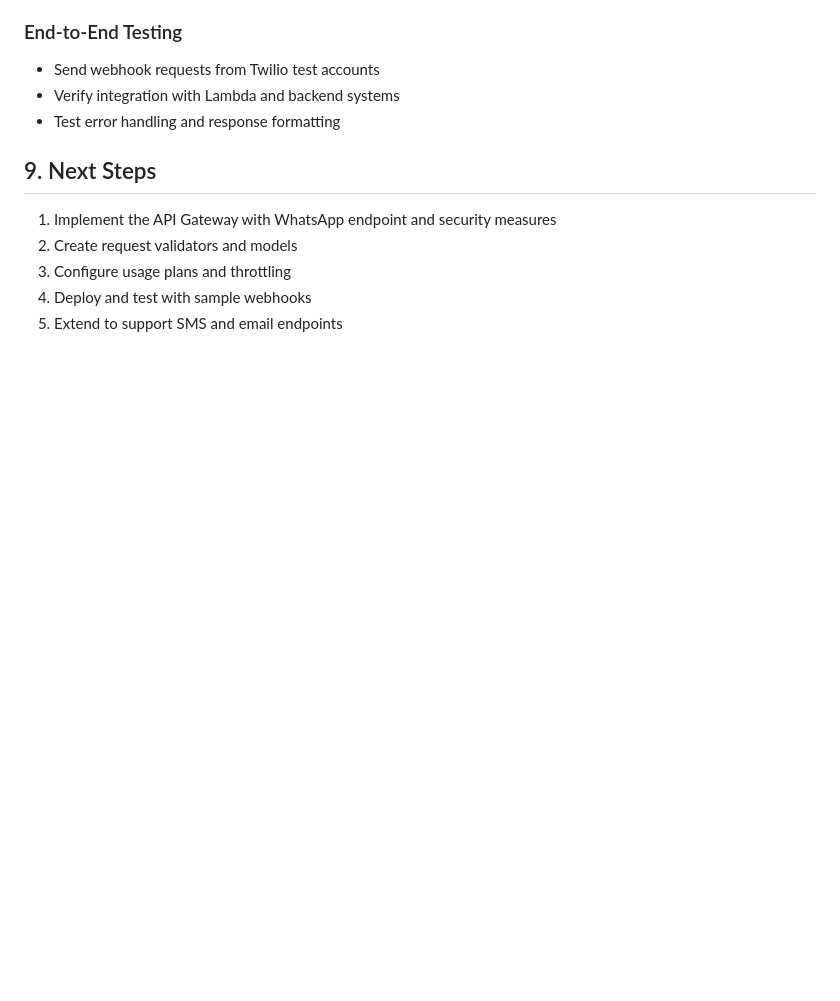
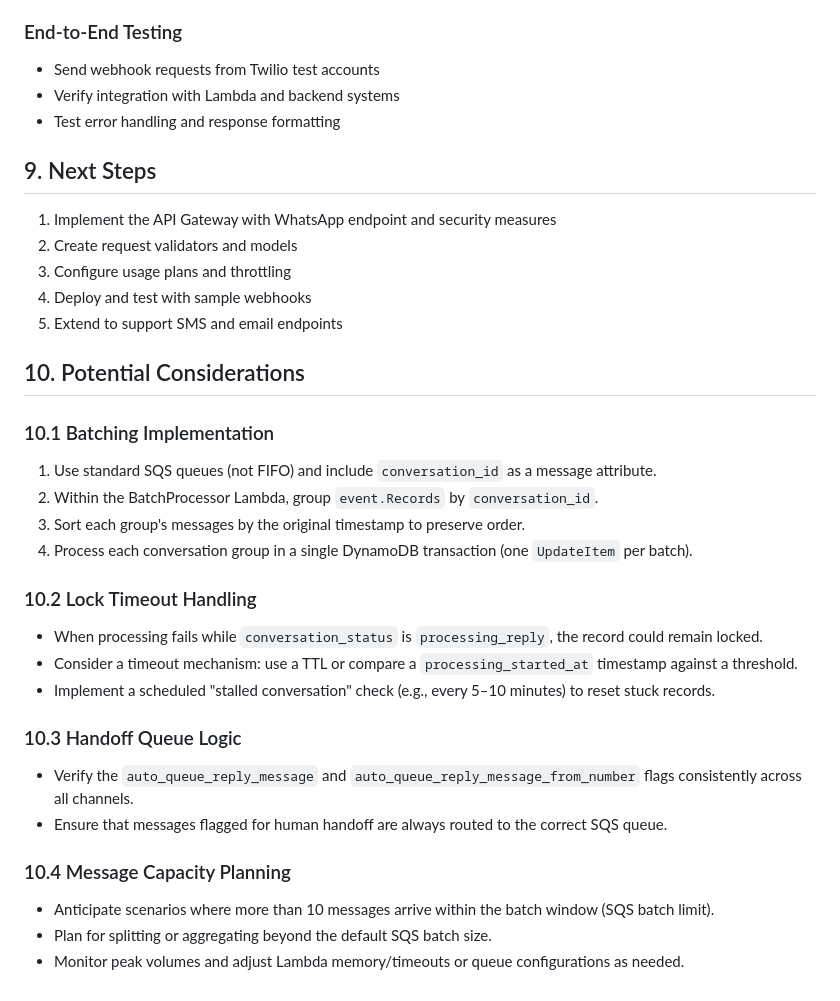
Before and after one commit to junksamiad/replies-engine, a Markdown page: replies_engine_docs/lld/api_gateway_webhook_lld_v2.md, the part around the change. Rendered like a GitHub page; blank space fills up the shorter version.

Commit message:
Add Potential Considerations section to API Gateway Webhook LLD v2

```diff
--- a/replies_engine_docs/lld/api_gateway_webhook_lld_v2.md
+++ b/replies_engine_docs/lld/api_gateway_webhook_lld_v2.md
@@ -262,3 +262,25 @@ Resources:
 3. Configure usage plans and throttling
 4. Deploy and test with sample webhooks
 5. Extend to support SMS and email endpoints
+
+## 10. Potential Considerations
+
+### 10.1 Batching Implementation
+1. Use standard SQS queues (not FIFO) and include `conversation_id` as a message attribute.
+2. Within the BatchProcessor Lambda, group `event.Records` by `conversation_id`.
+3. Sort each group's messages by the original timestamp to preserve order.
+4. Process each conversation group in a single DynamoDB transaction (one `UpdateItem` per batch).
+
+### 10.2 Lock Timeout Handling
+- When processing fails while `conversation_status` is `processing_reply`, the record could remain locked.
+- Consider a timeout mechanism: use a TTL or compare a `processing_started_at` timestamp against a threshold.
+- Implement a scheduled "stalled conversation" check (e.g., every 5–10 minutes) to reset stuck records.
+
+### 10.3 Handoff Queue Logic
+- Verify the `auto_queue_reply_message` and `auto_queue_reply_message_from_number` flags consistently across all channels.
+- Ensure that messages flagged for human handoff are always routed to the correct SQS queue.
+
+### 10.4 Message Capacity Planning
+- Anticipate scenarios where more than 10 messages arrive within the batch window (SQS batch limit).
+- Plan for splitting or aggregating beyond the default SQS batch size.
+- Monitor peak volumes and adjust Lambda memory/timeouts or queue configurations as needed.
```
